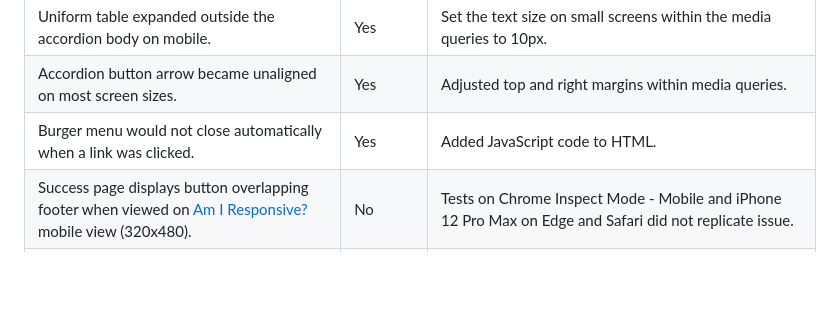
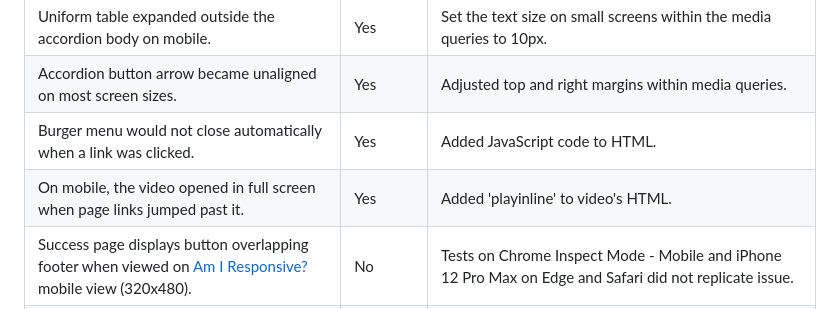
Before and after one commit to Lyd-W/beckminster-crest, a Markdown page: README.md, the part around the change. GitHub-like rendering; blank space fills up the shorter version.

Commit message:
Update bugs in README.md

```diff
--- a/README.md
+++ b/README.md
@@ -423,6 +423,7 @@ I thoroughly tested the website in Safari and Chrome on a Macbook Pro and Safari
 | Uniform table expanded outside the accordion body on mobile. | Yes | Set the text size on small screens within the media queries to 10px. |
 | Accordion button arrow became unaligned on most screen sizes. | Yes | Adjusted top and right margins within media queries. |
 | Burger menu would not close automatically when a link was clicked. | Yes | Added JavaScript code to HTML. |
+| On mobile, the video opened in full screen when page links jumped past it. | Yes | Added 'playinline' to video's HTML. |
 | Success page displays button overlapping footer when viewed on [Am I Responsive?](https://ui.dev/amiresponsive?url=https://lyd-w.github.io/beckminster-crest/success.html "Am I Responsive? Beckminster Crest Success Page") mobile view (320x480). | No | Tests on Chrome Inspect Mode - Mobile and iPhone 12 Pro Max on Edge and Safari did not replicate issue. |
 | Uniform 2025 - 2026 table extends outside the right hand side of the accordion body on viewpoints smaller than 332. | No | This can be resolved by reducing the table font size to 9px which negatively impacts user experience. See responsiveness tests below for futher details. |
 
```
